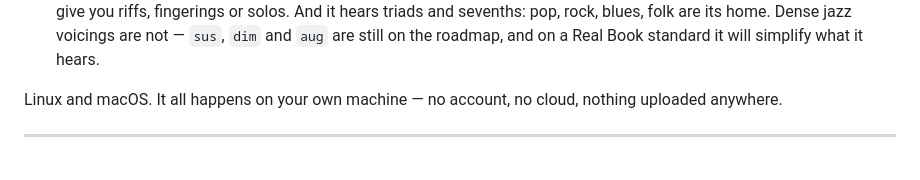
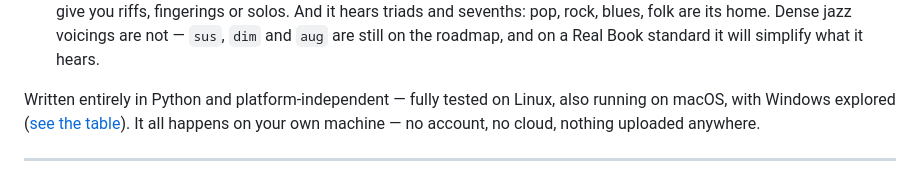
Before and after one commit to jweigend/JamPilot, a Markdown page: README.md, the part around one of its changes. Drawn GitHub-style.

```diff
--- a/README.md
+++ b/README.md
@@ -27,8 +27,9 @@ Two things worth knowing before you start, because you would find them out anywa
   Dense jazz voicings are not — `sus`, `dim` and `aug` are still on the roadmap,
   and on a Real Book standard it will simplify what it hears.
 
-Linux and macOS. It all happens on your own machine — no account, no cloud,
-nothing uploaded anywhere.
+Written entirely in Python and platform-independent — fully tested on Linux, also
+running on macOS, with Windows explored ([see the table](#platforms)). It all
+happens on your own machine — no account, no cloud, nothing uploaded anywhere.
 
 ---
 
```
Also changed, not shown: other parts of README.md (+28 -0 lines), docs/bilder/gitarrenmodus.png (added).
